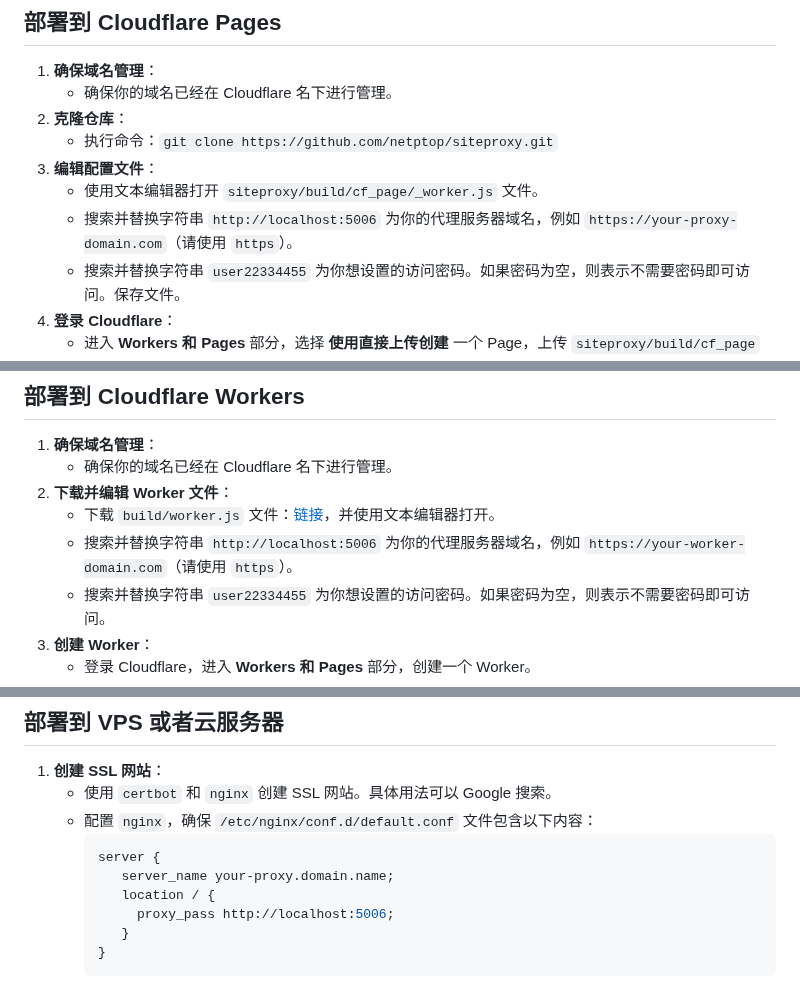
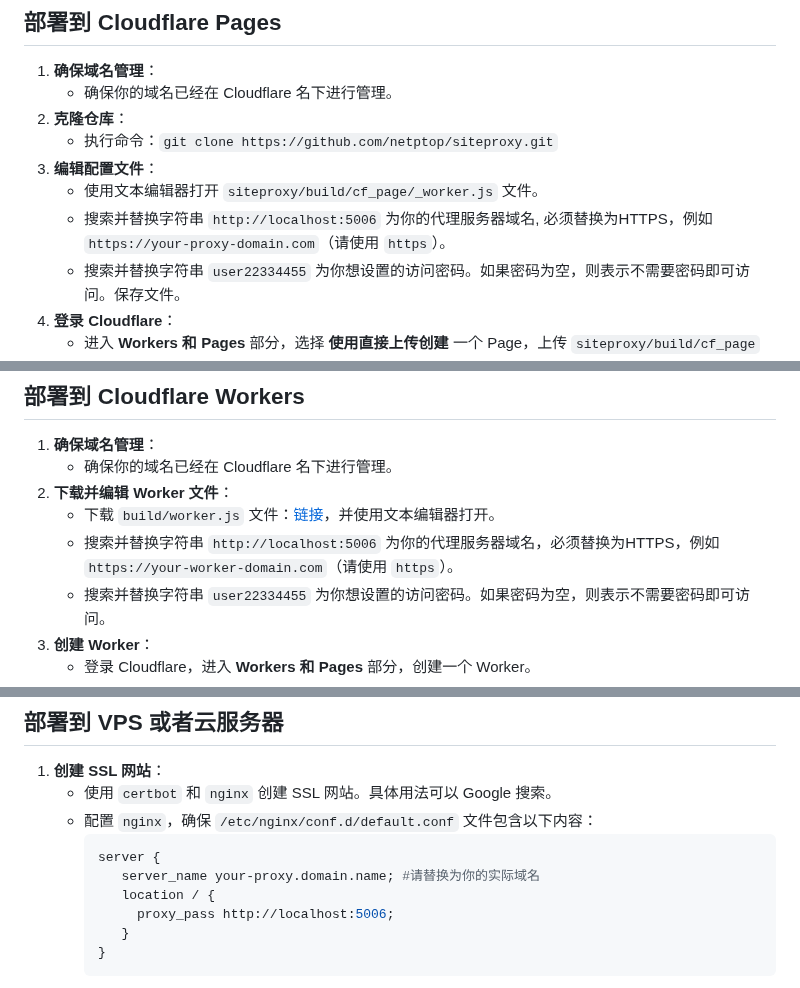
Before and after one commit to netptop/siteproxy, a Markdown page: README.md, 3 parts joined by grey strips. Drawn GitHub-style.

````diff
--- a/README.md
+++ b/README.md
@@ -47,7 +47,7 @@ user browser +-------------->+ siteproxy      +-------> wikipedia
    - 执行命令：`git clone https://github.com/netptop/siteproxy.git`
 3. **编辑配置文件**：
    - 使用文本编辑器打开 `siteproxy/build/cf_page/_worker.js` 文件。
-   - 搜索并替换字符串 `http://localhost:5006` 为你的代理服务器域名，例如 `https://your-proxy-domain.com`（请使用 `https`）。
+   - 搜索并替换字符串 `http://localhost:5006` 为你的代理服务器域名, 必须替换为HTTPS，例如 `https://your-proxy-domain.com`（请使用 `https`）。
    - 搜索并替换字符串 `user22334455` 为你想设置的访问密码。如果密码为空，则表示不需要密码即可访问。保存文件。
 4. **登录 Cloudflare**：
    - 进入 **Workers 和 Pages** 部分，选择 **使用直接上传创建** 一个 Page，上传 `siteproxy/build/cf_page` 目录进行部署。
@@ -62,7 +62,7 @@ user browser +-------------->+ siteproxy      +-------> wikipedia
    - 确保你的域名已经在 Cloudflare 名下进行管理。
 2. **下载并编辑 Worker 文件**：
    - 下载 `build/worker.js` 文件：[链接](https://raw.githubusercontent.com/netptop/siteproxy/master/build/worker.js)，并使用文本编辑器打开。
-   - 搜索并替换字符串 `http://localhost:5006` 为你的代理服务器域名，例如 `https://your-worker-domain.com`（请使用 `https`）。
+   - 搜索并替换字符串 `http://localhost:5006` 为你的代理服务器域名，必须替换为HTTPS，例如 `https://your-worker-domain.com`（请使用 `https`）。
    - 搜索并替换字符串 `user22334455` 为你想设置的访问密码。如果密码为空，则表示不需要密码即可访问。
 3. **创建 Worker**：
    - 登录 Cloudflare，进入 **Workers 和 Pages** 部分，创建一个 Worker。
@@ -80,7 +80,7 @@ user browser +-------------->+ siteproxy      +-------> wikipedia
    - 配置 `nginx`，确保 `/etc/nginx/conf.d/default.conf` 文件包含以下内容：
      ```nginx
      server {
-        server_name your-proxy.domain.name;
+        server_name your-proxy.domain.name; #请替换为你的实际域名
         location / {
           proxy_pass http://localhost:5006;
         }
````
Also changed, not shown: other parts of README.md (+1 -1 lines).
